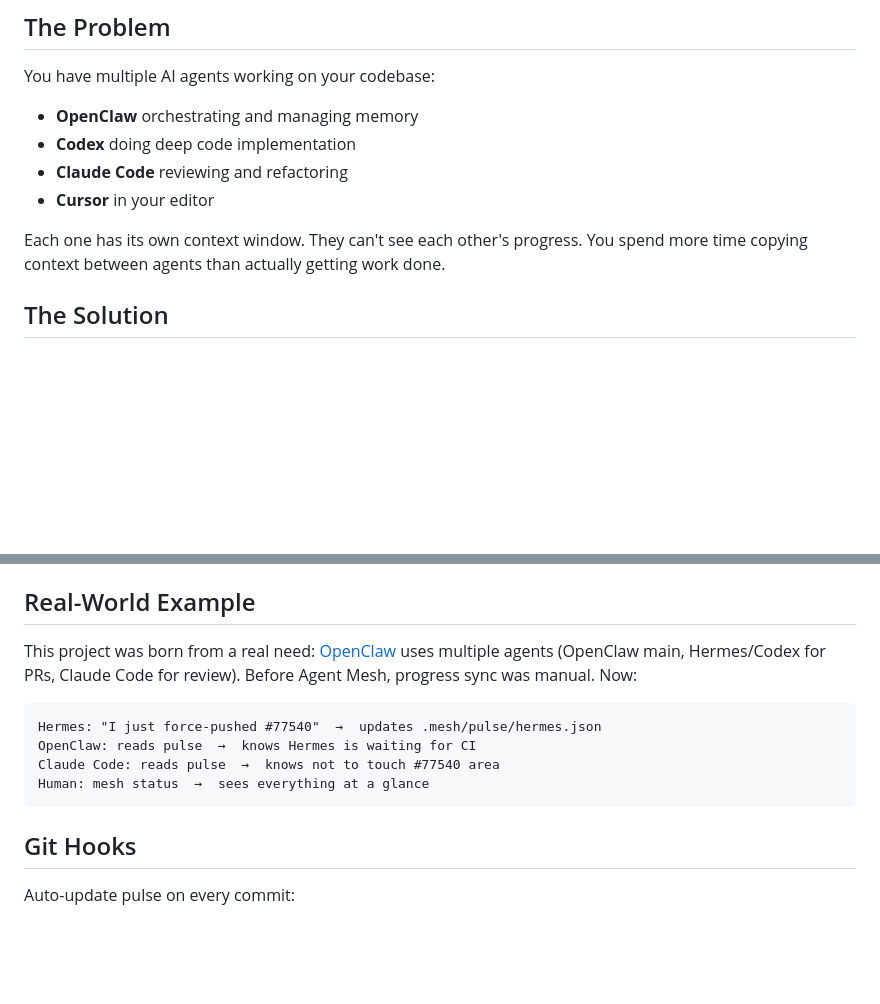
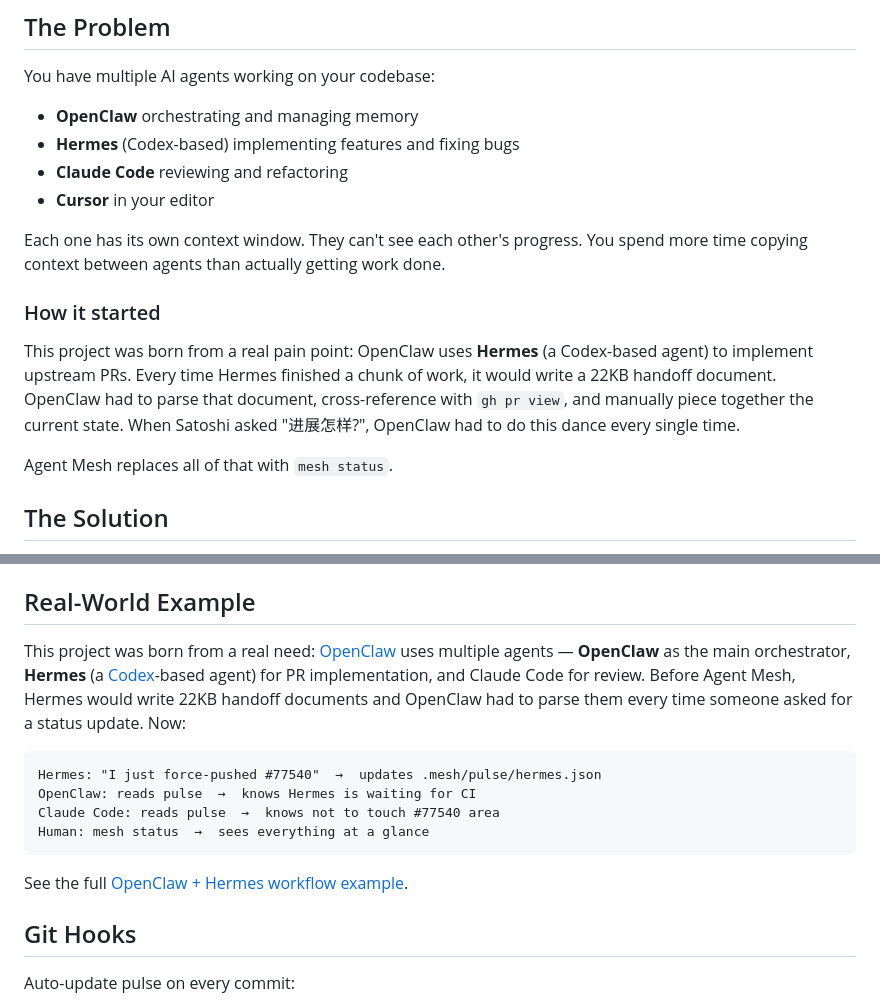
Before and after one commit to NikolaFC/agent-mesh, a Markdown page: README.md, 2 parts joined by grey strips. Rendered like a GitHub page; blank space fills up the shorter version.

````diff
--- a/README.md
+++ b/README.md
@@ -10,11 +10,17 @@
 
 You have multiple AI agents working on your codebase:
 - **OpenClaw** orchestrating and managing memory
-- **Codex** doing deep code implementation
+- **Hermes** (Codex-based) implementing features and fixing bugs
 - **Claude Code** reviewing and refactoring
 - **Cursor** in your editor
 
 Each one has its own context window. They can't see each other's progress. You spend more time copying context between agents than actually getting work done.
+
+### How it started
+
+This project was born from a real pain point: OpenClaw uses **Hermes** (a Codex-based agent) to implement upstream PRs. Every time Hermes finished a chunk of work, it would write a 22KB handoff document. OpenClaw had to parse that document, cross-reference with `gh pr view`, and manually piece together the current state. When Satoshi asked "进展怎样?", OpenClaw had to do this dance every single time.
+
+Agent Mesh replaces all of that with `mesh status`.
 
 ## The Solution
 
@@ -172,7 +178,7 @@ Protocol specification: [`PROTOCOL.md`](PROTOCOL.md)
 
 ## Real-World Example
 
-This project was born from a real need: [OpenClaw](https://github.com/openclaw/openclaw) uses multiple agents (OpenClaw main, Hermes/Codex for PRs, Claude Code for review). Before Agent Mesh, progress sync was manual. Now:
+This project was born from a real need: [OpenClaw](https://github.com/openclaw/openclaw) uses multiple agents — **OpenClaw** as the main orchestrator, **Hermes** (a [Codex](https://github.com/openai/codex)-based agent) for PR implementation, and Claude Code for review. Before Agent Mesh, Hermes would write 22KB handoff documents and OpenClaw had to parse them every time someone asked for a status update. Now:
 
 ```
 Hermes: "I just force-pushed #77540"  →  updates .mesh/pulse/hermes.json
@@ -180,6 +186,8 @@ OpenClaw: reads pulse  →  knows Hermes is waiting for CI
 Claude Code: reads pulse  →  knows not to touch #77540 area
 Human: mesh status  →  sees everything at a glance
 ```
+
+See the full [OpenClaw + Hermes workflow example](examples/openclaw-hermes/README.md).
 
 ## Git Hooks
 
````
Also changed, not shown: README.zh-CN.md (+10 -2 lines).
